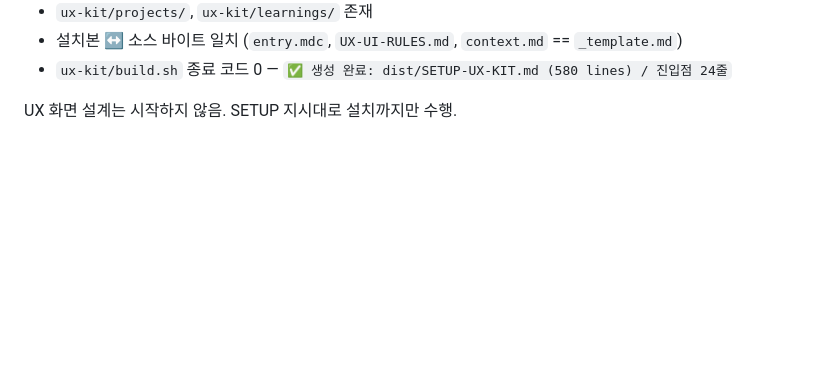
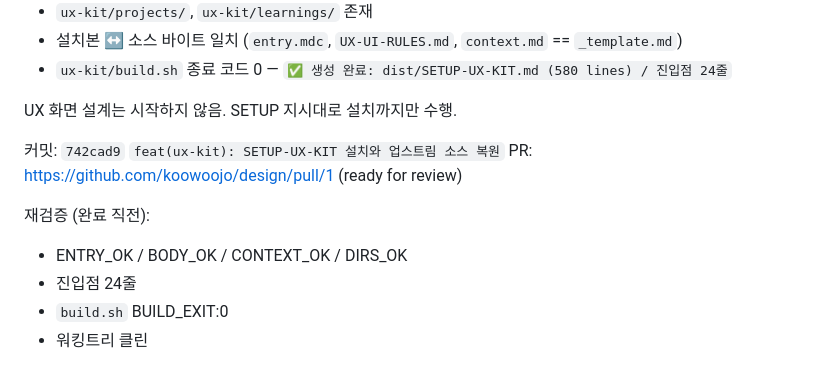
Before and after one commit to koowoojo/design, a Markdown page: walkthrough.md, the part around the change. GitHub-like rendering; blank space fills up the shorter version.

Commit message:
docs: walkthrough에 설치 검증과 PR 기록
Co-authored-by: koowoojo <koowoojo@users.noreply.github.com>

```diff
--- a/walkthrough.md
+++ b/walkthrough.md
@@ -77,3 +77,12 @@
 - `ux-kit/build.sh` 종료 코드 0 — `✅ 생성 완료: dist/SETUP-UX-KIT.md (580 lines) / 진입점 24줄`
 
 UX 화면 설계는 시작하지 않음. SETUP 지시대로 설치까지만 수행.
+
+커밋: `742cad9` `feat(ux-kit): SETUP-UX-KIT 설치와 업스트림 소스 복원`
+PR: https://github.com/koowoojo/design/pull/1 (ready for review)
+
+재검증 (완료 직전):
+- ENTRY_OK / BODY_OK / CONTEXT_OK / DIRS_OK
+- 진입점 24줄
+- `build.sh` BUILD_EXIT:0
+- 워킹트리 클린
```
